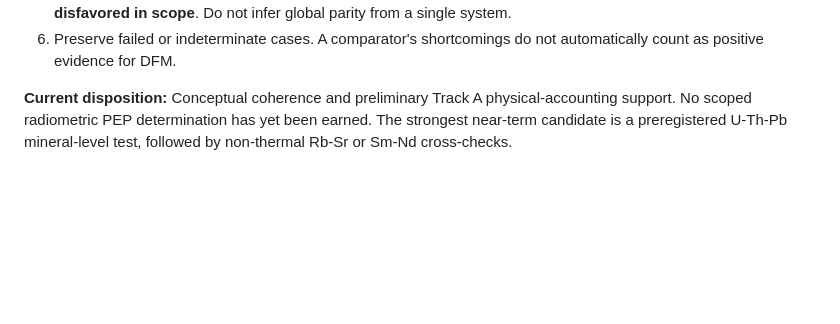
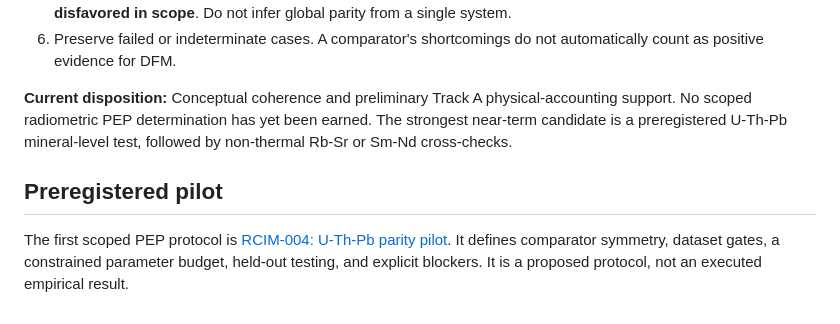
Before and after one commit to jdlongmire/designed-functional-maturity, a Markdown page: work-packages/WP-004/radiogenic-coherent-initialization-matrix.md, the part around the change. Drawn GitHub-style; blank space fills up the shorter version.

Commit message:
Link radiogenic evidence matrix to preregistered U-Th-Pb PEP pilot

```diff
--- a/work-packages/WP-004/radiogenic-coherent-initialization-matrix.md
+++ b/work-packages/WP-004/radiogenic-coherent-initialization-matrix.md
@@ -96,3 +96,7 @@ conventional target age -> tuned isotope initialization
 6. Preserve failed or indeterminate cases. A comparator's shortcomings do not automatically count as positive evidence for DFM.
 
 **Current disposition:** Conceptual coherence and preliminary Track A physical-accounting support. No scoped radiometric PEP determination has yet been earned. The strongest near-term candidate is a preregistered U-Th-Pb mineral-level test, followed by non-thermal Rb-Sr or Sm-Nd cross-checks.
+
+## Preregistered pilot
+
+The first scoped PEP protocol is [RCIM-004: U-Th-Pb parity pilot](RCIM-004-pep-u-th-pb-pilot.md). It defines comparator symmetry, dataset gates, a constrained parameter budget, held-out testing, and explicit blockers. It is a proposed protocol, not an executed empirical result.
```
